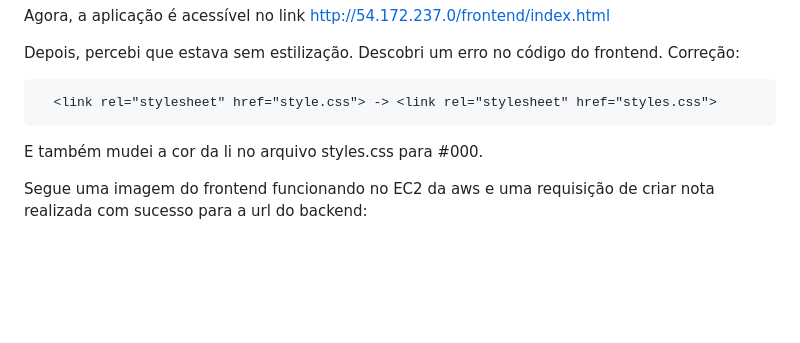
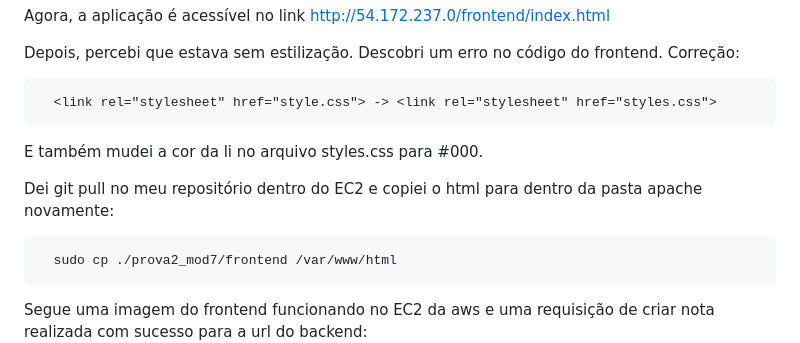
Before and after one commit to lyorrei-inteli/prova2_mod7, a Markdown page: README.md, the part around the change. Rendered like a GitHub page; blank space fills up the shorter version.

`````diff
--- a/README.md
+++ b/README.md
@@ -135,6 +135,11 @@ Depois, percebi que estava sem estilização. Descobri um erro no código do fro
 
 E também mudei a cor da li no arquivo styles.css para #000.
 
+Dei git pull no meu repositório dentro do EC2 e copiei o html para dentro da pasta apache novamente:
+````
+  sudo cp ./prova2_mod7/frontend /var/www/html
+````
+
 Segue uma imagem do frontend funcionando no EC2 da aws e uma requisição de criar nota realizada com sucesso para a url do backend:
 <img src="./media/front-funcionando.png">
 
`````
